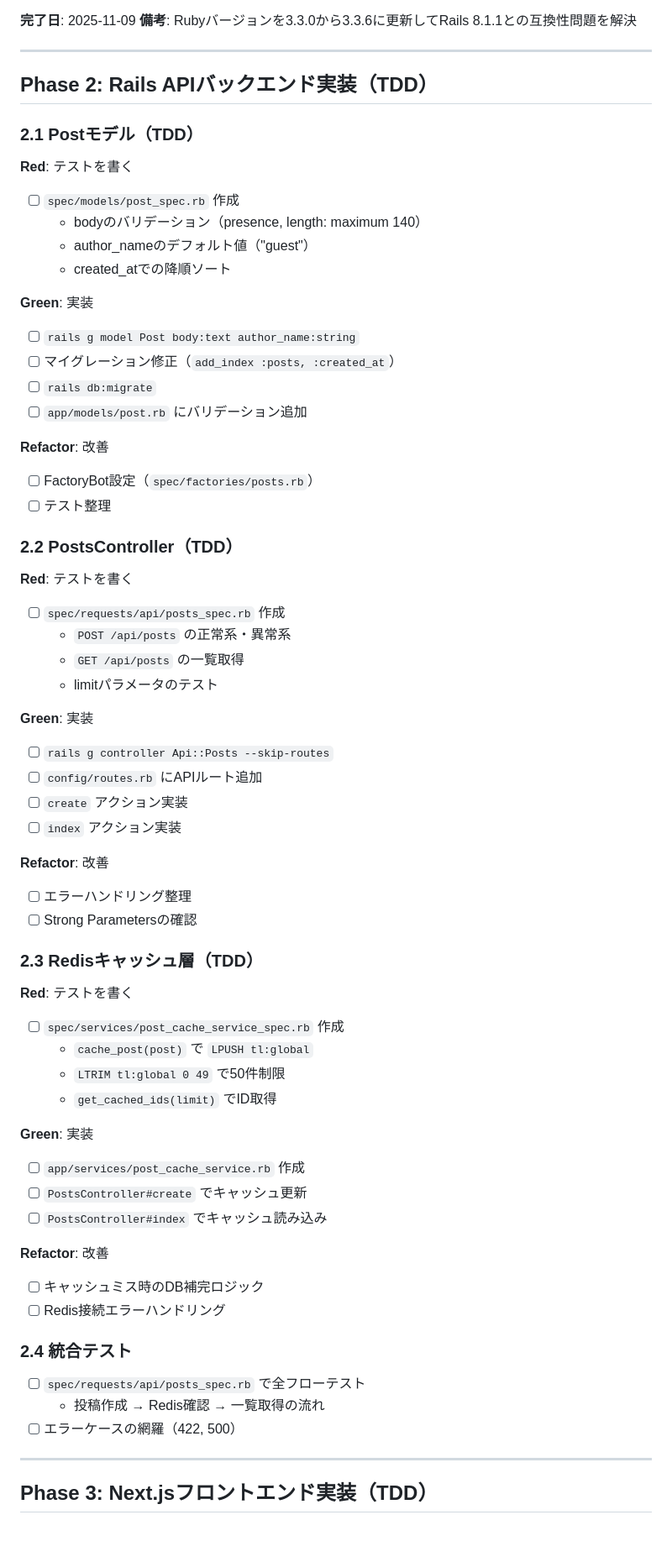
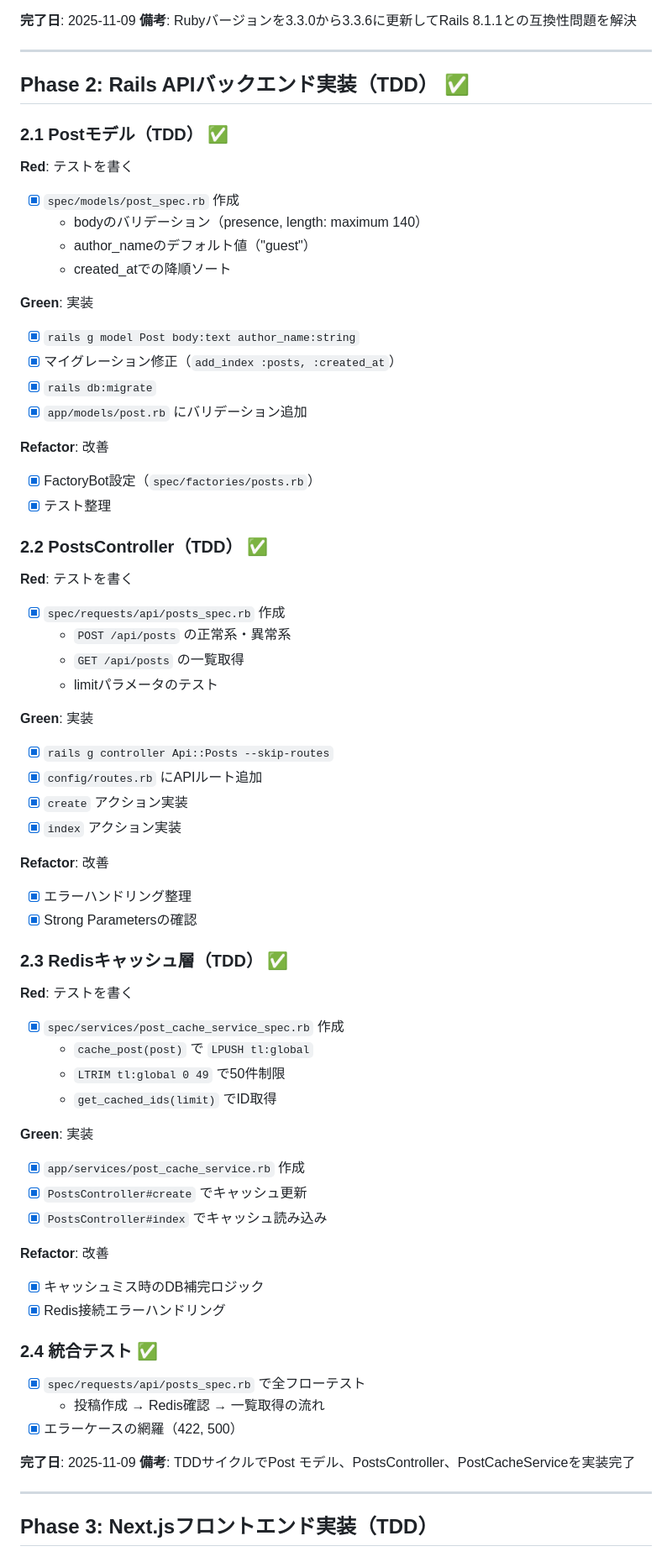
Before and after one commit to gnkm/alt-twitter-ruby, a Markdown page: docs/implementation-plan.md, the part around one of its changes. Shown at 84% size. GitHub-like rendering; blank space fills up the shorter version.

Commit message:
Update implementation-plan document

```diff
--- a/docs/implementation-plan.md
+++ b/docs/implementation-plan.md
@@ -38,65 +38,68 @@
 
 ---
 
-## Phase 2: Rails APIバックエンド実装（TDD）
+## Phase 2: Rails APIバックエンド実装（TDD） ✅
 
-### 2.1 Postモデル（TDD）
+### 2.1 Postモデル（TDD） ✅
 
 **Red**: テストを書く
-- [ ] `spec/models/post_spec.rb` 作成
+- [x] `spec/models/post_spec.rb` 作成
   - bodyのバリデーション（presence, length: maximum 140）
   - author_nameのデフォルト値（"guest"）
   - created_atでの降順ソート
 
 **Green**: 実装
-- [ ] `rails g model Post body:text author_name:string`
-- [ ] マイグレーション修正（`add_index :posts, :created_at`）
-- [ ] `rails db:migrate`
-- [ ] `app/models/post.rb` にバリデーション追加
+- [x] `rails g model Post body:text author_name:string`
+- [x] マイグレーション修正（`add_index :posts, :created_at`）
+- [x] `rails db:migrate`
+- [x] `app/models/post.rb` にバリデーション追加
 
 **Refactor**: 改善
-- [ ] FactoryBot設定（`spec/factories/posts.rb`）
-- [ ] テスト整理
+- [x] FactoryBot設定（`spec/factories/posts.rb`）
+- [x] テスト整理
 
-### 2.2 PostsController（TDD）
+### 2.2 PostsController（TDD） ✅
 
 **Red**: テストを書く
-- [ ] `spec/requests/api/posts_spec.rb` 作成
+- [x] `spec/requests/api/posts_spec.rb` 作成
   - `POST /api/posts` の正常系・異常系
   - `GET /api/posts` の一覧取得
   - limitパラメータのテスト
 
 **Green**: 実装
-- [ ] `rails g controller Api::Posts --skip-routes`
-- [ ] `config/routes.rb` にAPIルート追加
-- [ ] `create` アクション実装
-- [ ] `index` アクション実装
+- [x] `rails g controller Api::Posts --skip-routes`
+- [x] `config/routes.rb` にAPIルート追加
+- [x] `create` アクション実装
+- [x] `index` アクション実装
 
 **Refactor**: 改善
-- [ ] エラーハンドリング整理
-- [ ] Strong Parametersの確認
+- [x] エラーハンドリング整理
+- [x] Strong Parametersの確認
 
-### 2.3 Redisキャッシュ層（TDD）
+### 2.3 Redisキャッシュ層（TDD） ✅
 
 **Red**: テストを書く
-- [ ] `spec/services/post_cache_service_spec.rb` 作成
+- [x] `spec/services/post_cache_service_spec.rb` 作成
   - `cache_post(post)` で `LPUSH tl:global`
   - `LTRIM tl:global 0 49` で50件制限
   - `get_cached_ids(limit)` でID取得
 
 **Green**: 実装
-- [ ] `app/services/post_cache_service.rb` 作成
-- [ ] `PostsController#create` でキャッシュ更新
-- [ ] `PostsController#index` でキャッシュ読み込み
+- [x] `app/services/post_cache_service.rb` 作成
+- [x] `PostsController#create` でキャッシュ更新
+- [x] `PostsController#index` でキャッシュ読み込み
 
 **Refactor**: 改善
-- [ ] キャッシュミス時のDB補完ロジック
-- [ ] Redis接続エラーハンドリング
+- [x] キャッシュミス時のDB補完ロジック
+- [x] Redis接続エラーハンドリング
 
-### 2.4 統合テスト
-- [ ] `spec/requests/api/posts_spec.rb` で全フローテスト
+### 2.4 統合テスト ✅
+- [x] `spec/requests/api/posts_spec.rb` で全フローテスト
   - 投稿作成 → Redis確認 → 一覧取得の流れ
-- [ ] エラーケースの網羅（422, 500）
+- [x] エラーケースの網羅（422, 500）
+
+**完了日**: 2025-11-09
+**備考**: TDDサイクルでPost モデル、PostsController、PostCacheServiceを実装完了
 
 ---
 
```
Also changed, not shown: other parts of docs/implementation-plan.md (+2 -2 lines).
